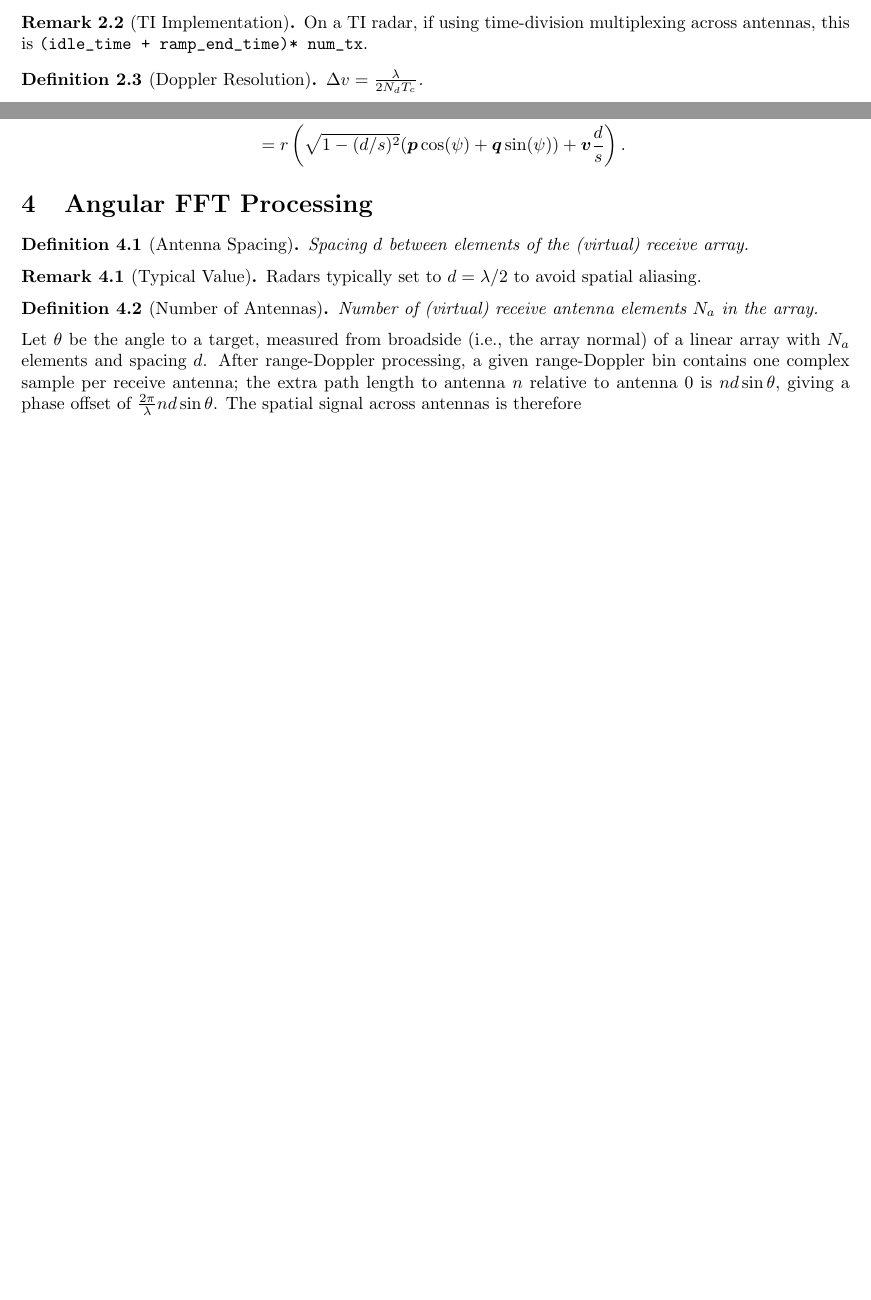
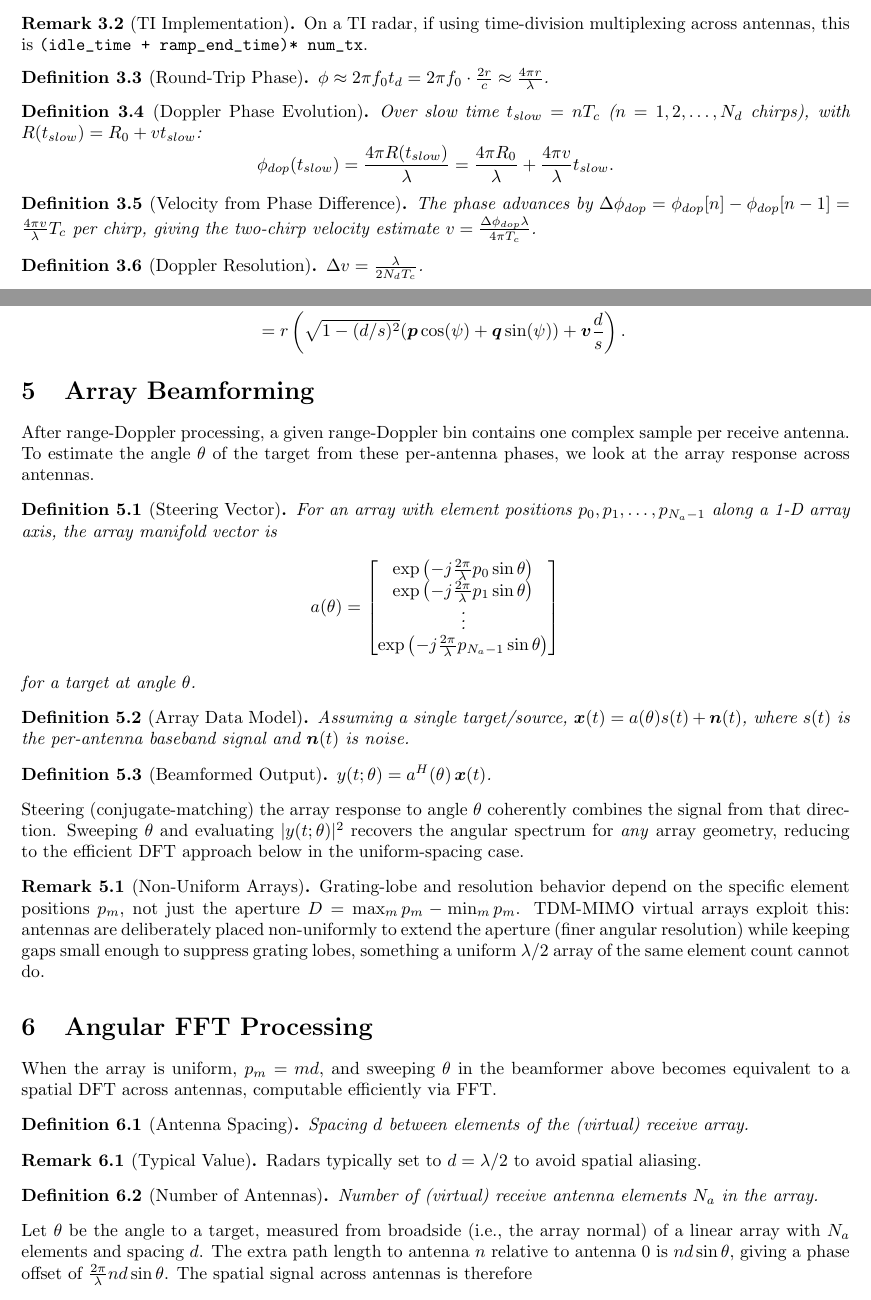
Before and after one commit to RadarML/radar-cheatsheet, a LaTeX document (main.tex): two parts of pages 1 and 3 of 3 before the commit and two parts of pages 2 and 4 of 5 after it, joined at a grey line, cut so that both start at the same text, the shorter picture padded with empty space. Compiled offline with pdfLaTeX.

Commit message:
Draft of merge from jiangyifei

```diff
--- a/main.tex
+++ b/main.tex
@@ -17,7 +17,7 @@
 
 \pagestyle{fancy}
 \fancyhf{}
-\fancyhead[L]{18-848 Radar Cheatsheet}
+\fancyhead[L]{FMCW Radar Reference Manual}
 \fancyhead[R]{\thepage}
 \renewcommand{\headrulewidth}{0.4pt}
 
@@ -101,6 +131,19 @@ Time between chirps $T_c$.
 On a TI radar, if using time-division multiplexing across antennas, this is \lstinline{(idle_time + ramp_end_time) * num_tx}.
 \end{remark}
 
+\begin{definition}[Round-Trip Phase]
+$\phi \approx 2\pi f_0 t_d = 2\pi f_0 \cdot \frac{2r}{c} \approx \frac{4\pi r}{\lambda}$.
+\end{definition}
+
+\begin{definition}[Doppler Phase Evolution]
+Over slow time $t_{slow} = nT_c$ ($n = 1, 2, \dots, N_d$ chirps), with $R(t_{slow}) = R_0 + vt_{slow}$:
+$$\phi_{dop}(t_{slow}) = \frac{4\pi R(t_{slow})}{\lambda} = \frac{4\pi R_0}{\lambda} + \frac{4\pi v}{\lambda}t_{slow}.$$
+\end{definition}
+
+\begin{definition}[Velocity from Phase Difference]
+The phase advances by $\Delta\phi_{dop} = \phi_{dop}[n] - \phi_{dop}[n-1] = \frac{4\pi v}{\lambda}T_c$ per chirp, giving the two-chirp velocity estimate $v = \frac{\Delta\phi_{dop}\lambda}{4\pi T_c}$.
+\end{definition}
+
 \begin{definition}[Doppler Resolution]
 $\Delta v = \frac{\lambda}{2N_dT_c}$.
 \end{definition}
@@ -165,7 +222,32 @@ Let $\bm{p}$ and $\bm{q}$ form an orthonormal basis with $\bm{v}$ (i.e. via Gram
     &= r\left(\sqrt{1 - (d/s)^2}(\bm{p}\cos(\psi) + \bm{q}\sin(\psi)) + \bm{v}\frac{d}{s}\right).
 \end{align*}
 
+\section{Array Beamforming}
+
+After range-Doppler processing, a given range-Doppler bin contains one complex sample per receive antenna. To estimate the angle $\theta$ of the target from these per-antenna phases, we look at the array response across antennas.
+
+\begin{definition}[Steering Vector]
+For an array with element positions $p_0, p_1, \dots, p_{N_a-1}$ along a 1-D array axis, the array manifold vector is
+$$a(\theta) = \begin{bmatrix} \exp\left(-j\frac{2\pi}{\lambda}p_0\sin\theta\right) \\ \exp\left(-j\frac{2\pi}{\lambda}p_1\sin\theta\right) \\ \vdots \\ \exp\left(-j\frac{2\pi}{\lambda}p_{N_a-1}\sin\theta\right) \end{bmatrix}$$
+for a target at angle $\theta$.
+\end{definition}
+
+\begin{definition}[Array Data Model]
+Assuming a single target/source, $\bm{x}(t) = a(\theta)s(t) + \bm{n}(t)$, where $s(t)$ is the per-antenna baseband signal and $\bm{n}(t)$ is noise.
+\end{definition}
+
+\begin{definition}[Beamformed Output]
+$y(t; \theta) = a^H(\theta)\,\bm{x}(t)$.
+\end{definition}
+Steering (conjugate-matching) the array response to angle $\theta$ coherently combines the signal from that direction. Sweeping $\theta$ and evaluating $|y(t;\theta)|^2$ recovers the angular spectrum for \emph{any} array geometry, reducing to the efficient DFT approach below in the uniform-spacing case.
+
+\begin{remark}[Non-Uniform Arrays]
+Grating-lobe and resolution behavior depend on the specific element positions $p_m$, not just the aperture $D = \max_m p_m - \min_m p_m$. TDM-MIMO virtual arrays exploit this: antennas are deliberately placed non-uniformly to extend the aperture (finer angular resolution) while keeping gaps small enough to suppress grating lobes, something a uniform $\lambda/2$ array of the same element count cannot do.
+\end{remark}
+
 \section{Angular FFT Processing}
+
+When the array is uniform, $p_m = md$, and sweeping $\theta$ in the beamformer above becomes equivalent to a spatial DFT across antennas, computable efficiently via FFT.
 
 \begin{definition}[Antenna Spacing]
 Spacing $d$ between elements of the (virtual) receive array.
@@ -179,7 +261,7 @@ Radars typically set to $d = \lambda/2$ to avoid spatial aliasing.
 Number of (virtual) receive antenna elements $N_a$ in the array.
 \end{definition}
 
-Let $\theta$ be the angle to a target, measured from broadside (i.e., the array normal) of a linear array with $N_a$ elements and spacing $d$. After range-Doppler processing, a given range-Doppler bin contains one complex sample per receive antenna; the extra path length to antenna $n$ relative to antenna $0$ is $nd\sin\theta$, giving a phase offset of $\frac{2\pi}{\lambda}nd\sin\theta$. The spatial signal across antennas is therefore
+Let $\theta$ be the angle to a target, measured from broadside (i.e., the array normal) of a linear array with $N_a$ elements and spacing $d$. The extra path length to antenna $n$ relative to antenna $0$ is $nd\sin\theta$, giving a phase offset of $\frac{2\pi}{\lambda}nd\sin\theta$. The spatial signal across antennas is therefore
 \begin{align*}
     x[n] = A\exp\left(j\frac{2\pi}{\lambda}nd\sin\theta\right), \quad n = 0, \dots, N_a - 1.
 \end{align*}
```
Also changed, not shown: main.tex (55 more changed lines).
